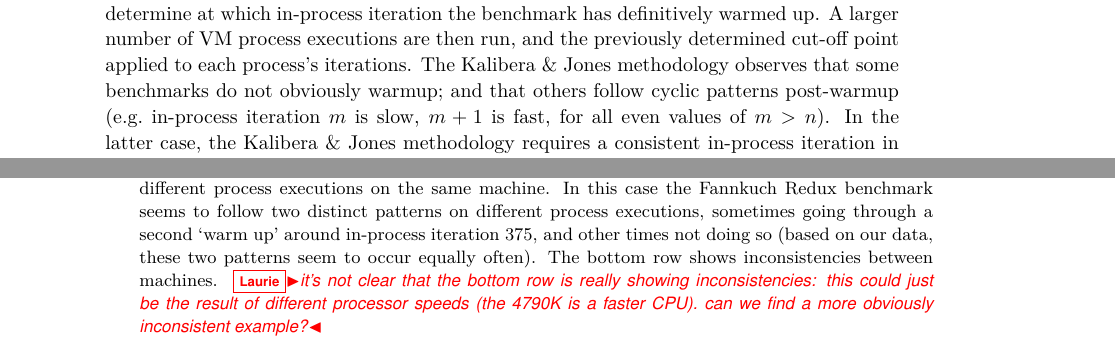
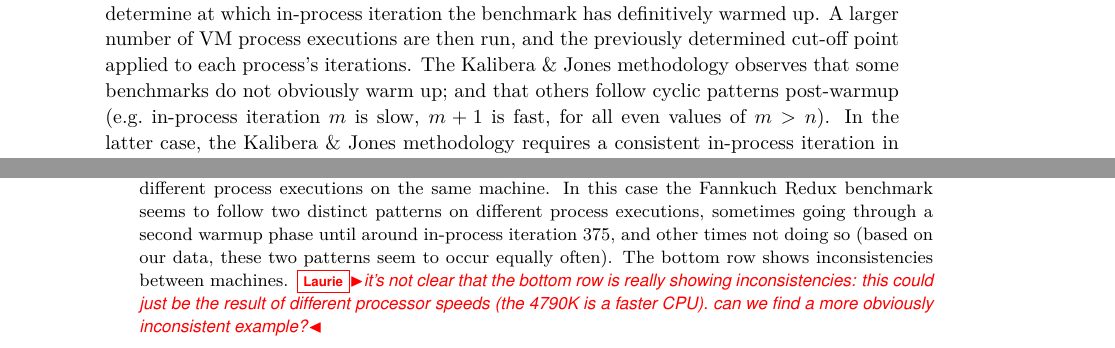
Before and after one commit to softdevteam/warmup_paper, a LaTeX paper (warmup.tex): two parts of pages 3 and 12 of 14, joined at a grey line, cut so that both start at the same text. Compiled offline with pdfLaTeX.

Commit message:
consistent space usage:
to warm up is the verb
the warmup is the noun

```diff
--- a/warmup.tex
+++ b/warmup.tex
@@ -209,7 +209,7 @@ executing a small number of VM process executions, and determine at which in-pro
 benchmark has definitively warmed up. A larger number of VM process executions are then
 run, and the previously determined cut-off point applied to each process's
 iterations. The \kalibera methodology observes that some benchmarks do not
-obviously warmup; and that others follow cyclic patterns post-warmup
+obviously warm up; and that others follow cyclic patterns post-warmup
 (e.g.~in-process iteration $m$ is slow, $m+1$ is fast, for all even values of $m > n$). In
 the latter case, the \kalibera methodology requires a consistent in-process iteration in
 the cycle to be picked for all process executions, and that used for statistical analysis.
@@ -686,7 +686,7 @@ phases (as shown in Figure~\ref{fig:examples:neverending}).
 The top row shows inconsistencies between different process
 executions on the same machine. In this case the Fannkuch Redux benchmark
 seems to follow two distinct patterns on different process executions,
-sometimes going through a second `warm up' around in-process iteration 375, and
+sometimes going through a second warmup phase until around in-process iteration 375, and
 other times not doing so (based on our data, these two patterns seem to occur
 equally often). The bottom row shows inconsistencies between
 machines. \laurie{it's not clear that the bottom row is really showing inconsistencies: this could just be the result of different processor speeds (the 4790K is a faster CPU). can we find a more obviously inconsistent example?}}
```
Also changed, not shown: warmup.tex (4 more changed lines).
